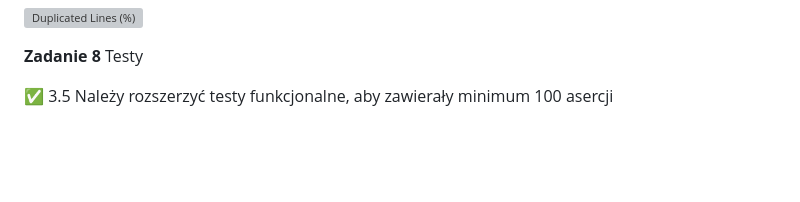
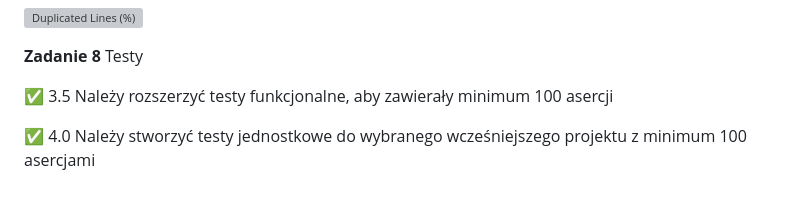
Before and after one commit to jansaklak/projektowanie_obiektowe, a Markdown page: README.md, the part around the change. Rendered like a GitHub page; blank space fills up the shorter version; grey boxes are pictures that could not be loaded.

```diff
--- a/README.md
+++ b/README.md
@@ -96,3 +96,6 @@ w kodzie w Sonarze (kod aplikacji klienckiej)
 
 :white_check_mark: 3.5 Należy rozszerzyć testy funkcjonalne, aby zawierały minimum 100
 asercji
+
+:white_check_mark: 4.0 Należy stworzyć testy jednostkowe do wybranego wcześniejszego
+projektu z minimum 100 asercjami
```
